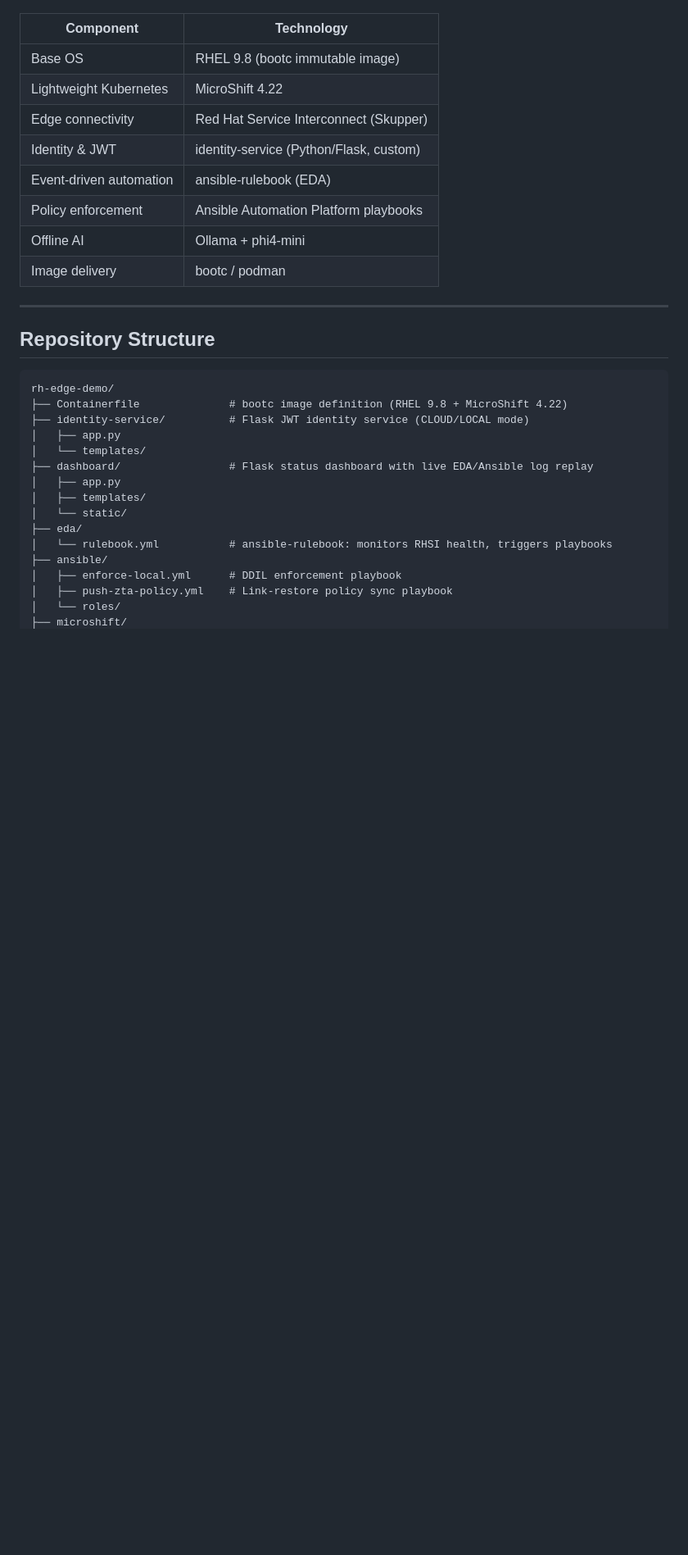
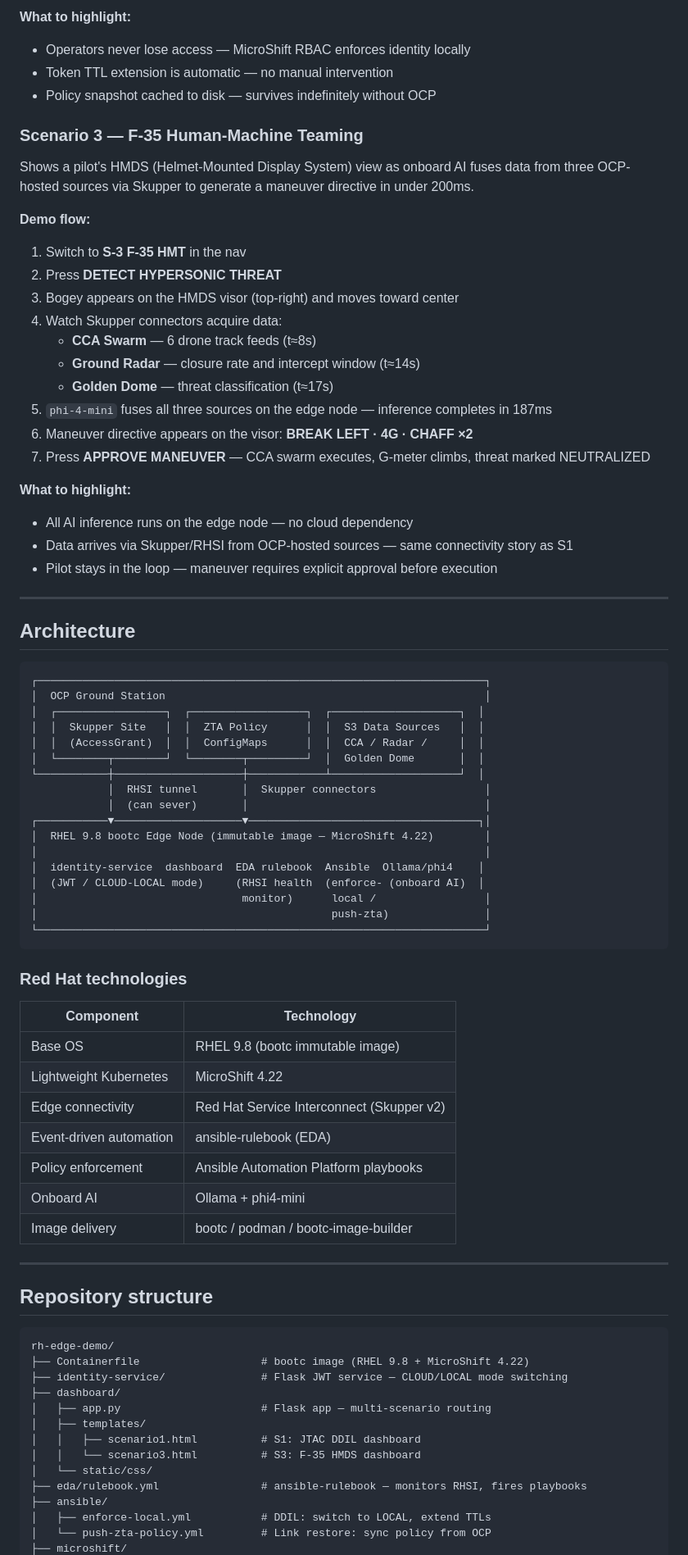
Before and after one commit to swarred/rh-edge-demo, a Markdown page: README.md, the part around one of its changes. Shown at 82% size. Rendered like a GitHub page; blank space fills up the shorter version.

````diff
--- a/README.md
+++ b/README.md
@@ -99,33 +130,81 @@ A four-man JTAC team is calling in strikes in contested territory when adversary
+**What to highlight:**
+- Operators never lose access — MicroShift RBAC enforces identity locally
+- Token TTL extension is automatic — no manual intervention
+- Policy snapshot cached to disk — survives indefinitely without OCP
+
+### Scenario 3 — F-35 Human-Machine Teaming
+
+Shows a pilot's HMDS (Helmet-Mounted Display System) view as onboard AI fuses data from three OCP-hosted sources via Skupper to generate a maneuver directive in under 200ms.
+
+**Demo flow:**
+1. Switch to **S-3 F-35 HMT** in the nav
+2. Press **DETECT HYPERSONIC THREAT**
+3. Bogey appears on the HMDS visor (top-right) and moves toward center
+4. Watch Skupper connectors acquire data:
+   - **CCA Swarm** — 6 drone track feeds (t≈8s)
+   - **Ground Radar** — closure rate and intercept window (t≈14s)
+   - **Golden Dome** — threat classification (t≈17s)
+5. `phi-4-mini` fuses all three sources on the edge node — inference completes in 187ms
+6. Maneuver directive appears on the visor: **BREAK LEFT · 4G · CHAFF ×2**
+7. Press **APPROVE MANEUVER** — CCA swarm executes, G-meter climbs, threat marked NEUTRALIZED
+
+**What to highlight:**
+- All AI inference runs on the edge node — no cloud dependency
+- Data arrives via Skupper/RHSI from OCP-hosted sources — same connectivity story as S1
+- Pilot stays in the loop — maneuver requires explicit approval before execution
+
+---
+
+## Architecture
+
+```
+┌──────────────────────────────────────────────────────────────────────┐
+│  OCP Ground Station                                                  │
+│  ┌─────────────────┐  ┌──────────────────┐  ┌────────────────────┐  │
+│  │  Skupper Site   │  │  ZTA Policy      │  │  S3 Data Sources   │  │
+│  │  (AccessGrant)  │  │  ConfigMaps      │  │  CCA / Radar /     │  │
+│  └────────┬────────┘  └────────┬─────────┘  │  Golden Dome       │  │
+└───────────┼────────────────────┼────────────┴────────────────────┘  │
+            │  RHSI tunnel       │  Skupper connectors                 │
+            │  (can sever)       │                                     │
+┌───────────▼────────────────────▼────────────────────────────────────┐│
+│  RHEL 9.8 bootc Edge Node (immutable image — MicroShift 4.22)        │
+│                                                                      │
+│  identity-service  dashboard  EDA rulebook  Ansible  Ollama/phi4    │
+│  (JWT / CLOUD-LOCAL mode)     (RHSI health  (enforce- (onboard AI)  │
+│                                monitor)      local /                 │
+│                                              push-zta)               │
+└──────────────────────────────────────────────────────────────────────┘
+```
+
+### Red Hat technologies
 
 | Component | Technology |
 |---|---|
 | Base OS | RHEL 9.8 (bootc immutable image) |
 | Lightweight Kubernetes | MicroShift 4.22 |
-| Edge connectivity | Red Hat Service Interconnect (Skupper) |
-| Identity & JWT | identity-service (Python/Flask, custom) |
+| Edge connectivity | Red Hat Service Interconnect (Skupper v2) |
 | Event-driven automation | ansible-rulebook (EDA) |
 | Policy enforcement | Ansible Automation Platform playbooks |
-| Offline AI | Ollama + phi4-mini |
-| Image delivery | bootc / podman |
+| Onboard AI | Ollama + phi4-mini |
+| Image delivery | bootc / podman / bootc-image-builder |
 
 ---
 
-## Repository Structure
+## Repository structure
 
 ```
 rh-edge-demo/
-├── Containerfile              # bootc image definition (RHEL 9.8 + MicroShift 4.22)
-├── identity-service/          # Flask JWT identity service (CLOUD/LOCAL mode)
-│   ├── app.py
-│   └── templates/
-├── dashboard/                 # Flask status dashboard with live EDA/Ansible log replay
-│   ├── app.py
+├── Containerfile                   # bootc image (RHEL 9.8 + MicroShift 4.22)
+├── identity-service/               # Flask JWT service — CLOUD/LOCAL mode switching
+├── dashboard/
+│   ├── app.py                      # Flask app — multi-scenario routing
 │   ├── templates/
-│   └── static/
-├── eda/
-│   └── rulebook.yml           # ansible-rulebook: monitors RHSI health, triggers playbooks
+│   │   ├── scenario1.html          # S1: JTAC DDIL dashboard
+│   │   └── scenario3.html          # S3: F-35 HMDS dashboard
+│   └── static/css/
+├── eda/rulebook.yml                # ansible-rulebook — monitors RHSI, fires playbooks
 ├── ansible/
-│   ├── enforce-local.yml      # DDIL enforcement playbook
-│   ├── push-zta-policy.yml    # Link-restore policy sync playbook
-│   └── roles/
+│   ├── enforce-local.yml           # DDIL: switch to LOCAL, extend TTLs
+│   └── push-zta-policy.yml         # Link restore: sync policy from OCP
 ├── microshift/
````
Also changed, not shown: other parts of README.md (+139 -132 lines).
